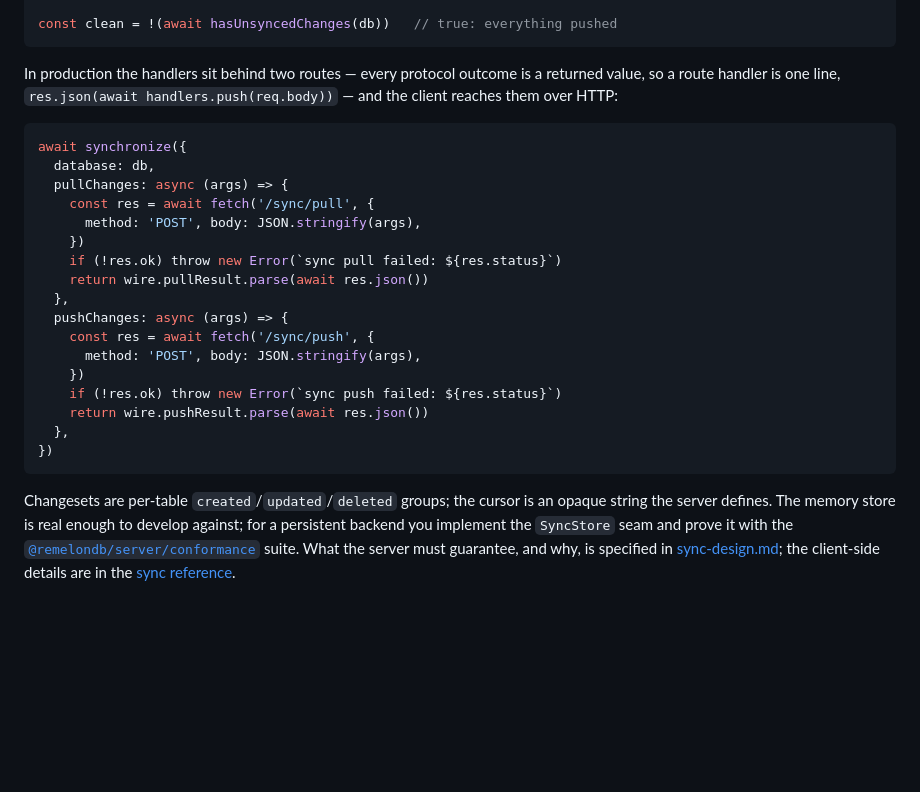
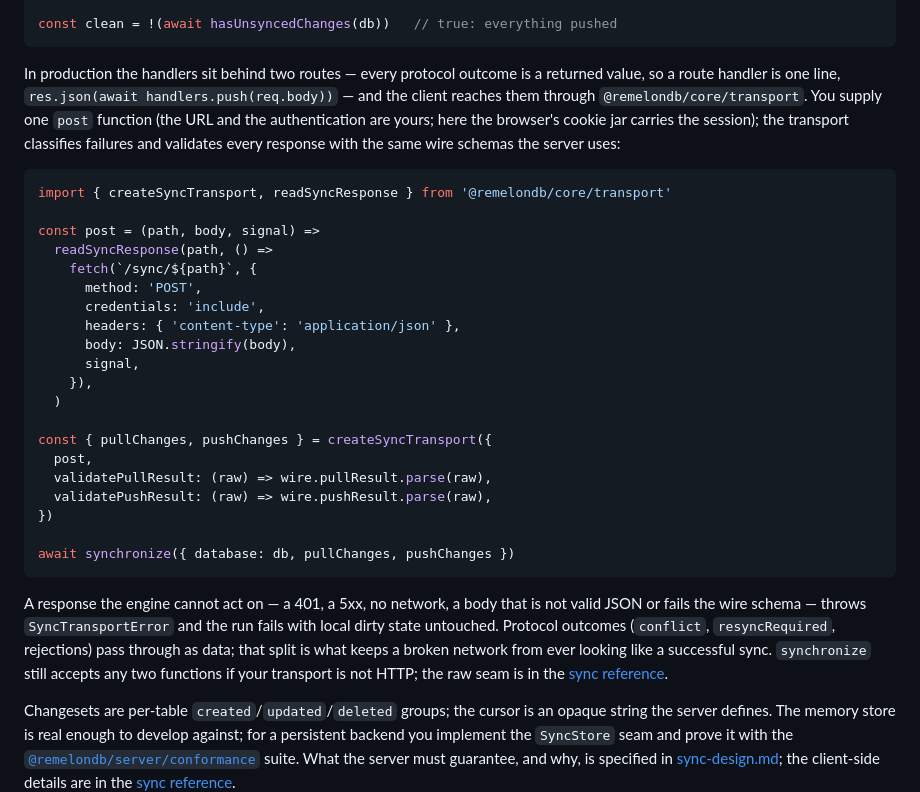
Before and after one commit to dustyway/remelonDB, a Markdown page: docs/tutorial.md, the part around one of its changes. Drawn GitHub-style; blank space fills up the shorter version.

````diff
--- a/docs/tutorial.md
+++ b/docs/tutorial.md
@@ -425,27 +425,42 @@ const clean = !(await hasUnsyncedChanges(db))   // true: everything pushed
 In production the handlers sit behind two routes — every protocol
 outcome is a returned value, so a route handler is one line,
 `res.json(await handlers.push(req.body))` — and the client reaches
-them over HTTP:
+them through `@remelondb/core/transport`. You supply one `post`
+function (the URL and the authentication are yours; here the browser's
+cookie jar carries the session); the transport classifies failures and
+validates every response with the same wire schemas the server uses:
 
 ```js fragment
-await synchronize({
-  database: db,
-  pullChanges: async (args) => {
-    const res = await fetch('/sync/pull', {
-      method: 'POST', body: JSON.stringify(args),
-    })
-    if (!res.ok) throw new Error(`sync pull failed: ${res.status}`)
-    return wire.pullResult.parse(await res.json())
-  },
-  pushChanges: async (args) => {
-    const res = await fetch('/sync/push', {
-      method: 'POST', body: JSON.stringify(args),
-    })
-    if (!res.ok) throw new Error(`sync push failed: ${res.status}`)
-    return wire.pushResult.parse(await res.json())
-  },
+import { createSyncTransport, readSyncResponse } from '@remelondb/core/transport'
+
+const post = (path, body, signal) =>
+  readSyncResponse(path, () =>
+    fetch(`/sync/${path}`, {
+      method: 'POST',
+      credentials: 'include',
+      headers: { 'content-type': 'application/json' },
+      body: JSON.stringify(body),
+      signal,
+    }),
+  )
+
+const { pullChanges, pushChanges } = createSyncTransport({
+  post,
+  validatePullResult: (raw) => wire.pullResult.parse(raw),
+  validatePushResult: (raw) => wire.pushResult.parse(raw),
 })
+
+await synchronize({ database: db, pullChanges, pushChanges })
 ```
+
+A response the engine cannot act on — a 401, a 5xx, no network, a body
+that is not valid JSON or fails the wire schema — throws
+`SyncTransportError` and the run fails with local dirty state
+untouched. Protocol outcomes (`conflict`, `resyncRequired`, rejections)
+pass through as data; that split is what keeps a broken network from
+ever looking like a successful sync. `synchronize` still accepts any
+two functions if your transport is not HTTP; the raw seam is in the
+[sync reference](reference/sync.md).
 
 Changesets are per-table `created`/`updated`/`deleted` groups; the
 cursor is an opaque string the server defines. The memory store is
````
Also changed, not shown: other parts of docs/tutorial.md (+46 -0 lines).
